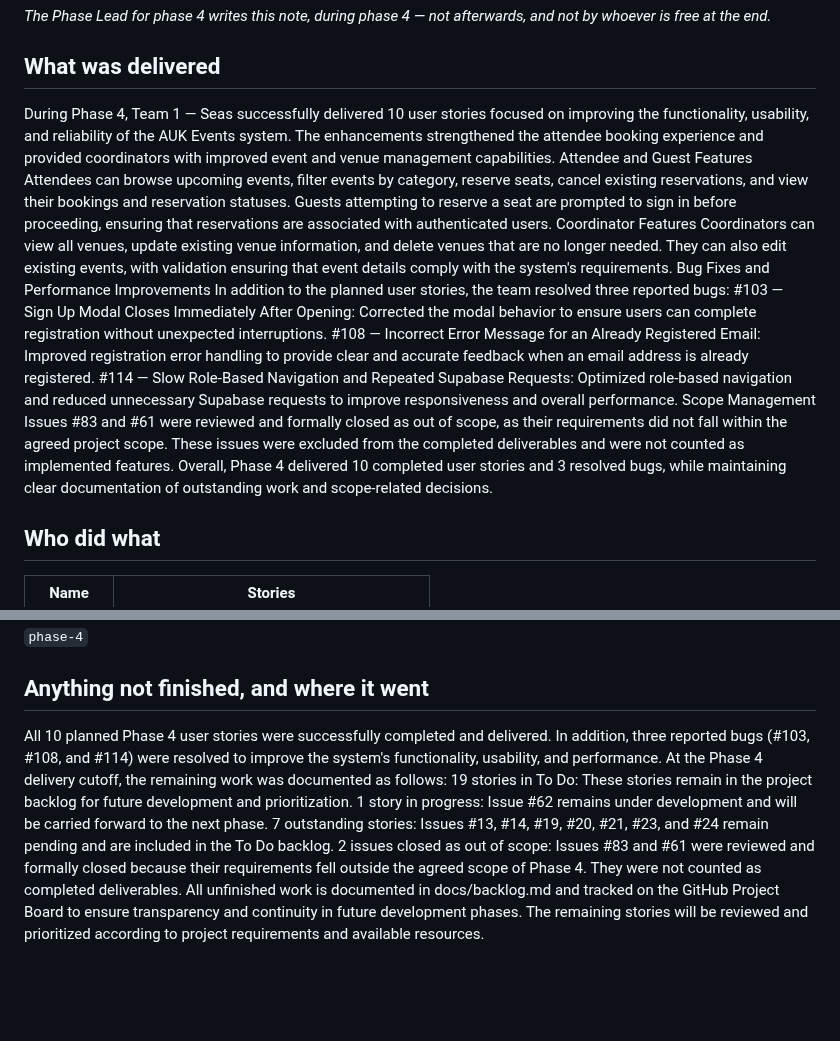
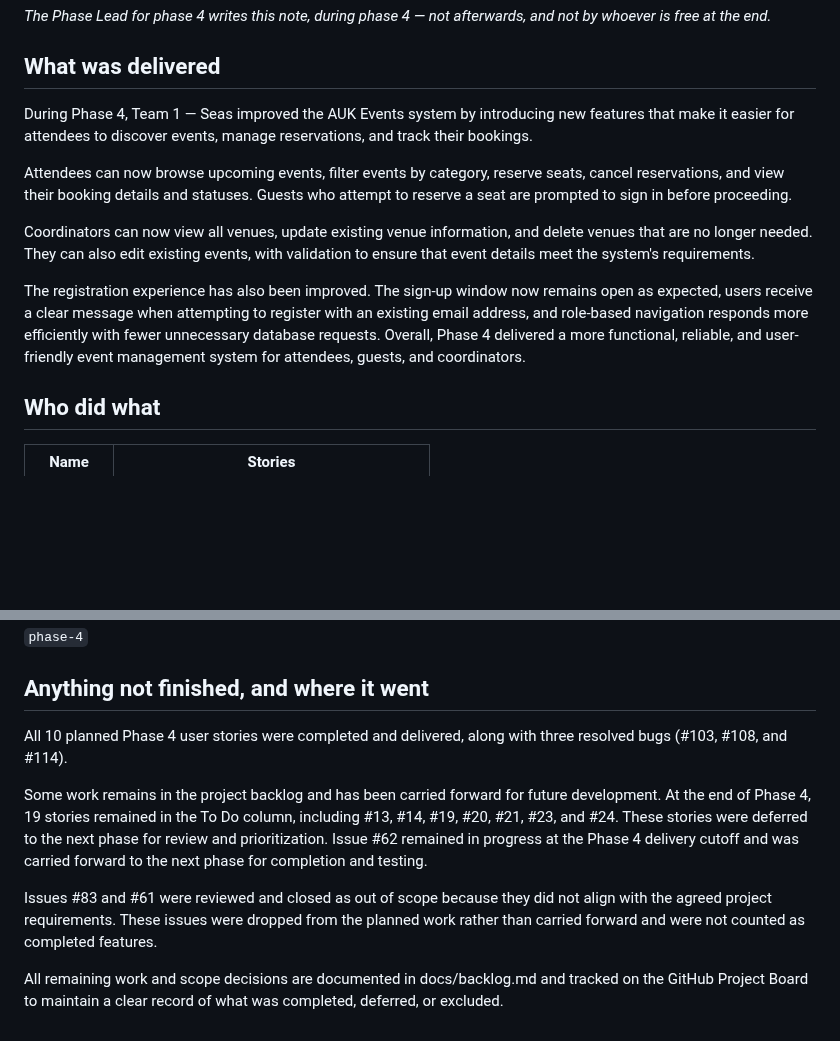
Before and after one commit to isom472-fall2026/team1, a Markdown page: docs/delivery-notes/phase-4.md, 2 parts joined by grey strips. Rendered like a GitHub page; blank space fills up the shorter version.

Commit message:
docs: clarify Phase 4 delivery notes
Streamline the delivered-features summary and clarify which backlog items were deferred or excluded.

```diff
--- a/docs/delivery-notes/phase-4.md
+++ b/docs/delivery-notes/phase-4.md
@@ -5,19 +5,14 @@ whoever is free at the end.*
 
 ## What was delivered
 
-During Phase 4, Team 1 — Seas successfully delivered 10 user stories focused on improving the functionality, usability, and reliability of the AUK Events system. The enhancements strengthened the attendee booking experience and provided coordinators with improved event and venue management capabilities.
-Attendee and Guest Features
-Attendees can browse upcoming events, filter events by category, reserve seats, cancel existing reservations, and view their bookings and reservation statuses. Guests attempting to reserve a seat are prompted to sign in before proceeding, ensuring that reservations are associated with authenticated users.
-Coordinator Features
-Coordinators can view all venues, update existing venue information, and delete venues that are no longer needed. They can also edit existing events, with validation ensuring that event details comply with the system's requirements.
-Bug Fixes and Performance Improvements
-In addition to the planned user stories, the team resolved three reported bugs:
-#103 — Sign Up Modal Closes Immediately After Opening: Corrected the modal behavior to ensure users can complete registration without unexpected interruptions.
-#108 — Incorrect Error Message for an Already Registered Email: Improved registration error handling to provide clear and accurate feedback when an email address is already registered.
-#114 — Slow Role-Based Navigation and Repeated Supabase Requests: Optimized role-based navigation and reduced unnecessary Supabase requests to improve responsiveness and overall performance.
-Scope Management
-Issues #83 and #61 were reviewed and formally closed as out of scope, as their requirements did not fall within the agreed project scope. These issues were excluded from the completed deliverables and were not counted as implemented features.
-Overall, Phase 4 delivered 10 completed user stories and 3 resolved bugs, while maintaining clear documentation of outstanding work and scope-related decisions.
+During Phase 4, Team 1 — Seas improved the AUK Events system by introducing new features that make it easier for attendees to discover events, manage reservations, and track their bookings.
+
+Attendees can now browse upcoming events, filter events by category, reserve seats, cancel reservations, and view their booking details and statuses. Guests who attempt to reserve a seat are prompted to sign in before proceeding.
+
+Coordinators can now view all venues, update existing venue information, and delete venues that are no longer needed. They can also edit existing events, with validation to ensure that event details meet the system's requirements.
+
+The registration experience has also been improved. The sign-up window now remains open as expected, users receive a clear message when attempting to register with an existing email address, and role-based navigation responds more efficiently with fewer unnecessary database requests.
+Overall, Phase 4 delivered a more functional, reliable, and user-friendly event management system for attendees, guests, and coordinators.
 ## Who did what
 
 <!-- One line per team member: name, then the stories they built. Everybody appears. -->
@@ -76,11 +71,11 @@ Overall, Phase 4 delivered 10 completed user stories and 3 resolved bugs, while
 
 ## Anything not finished, and where it went
 
-All 10 planned Phase 4 user stories were successfully completed and delivered. In addition, three reported bugs (#103, #108, and #114) were resolved to improve the system's functionality, usability, and performance.
-At the Phase 4 delivery cutoff, the remaining work was documented as follows:
-19 stories in To Do: These stories remain in the project backlog for future development and prioritization.
-1 story in progress: Issue #62 remains under development and will be carried forward to the next phase.
-7 outstanding stories: Issues #13, #14, #19, #20, #21, #23, and #24 remain pending and are included in the To Do backlog.
-2 issues closed as out of scope: Issues #83 and #61 were reviewed and formally closed because their requirements fell outside the agreed scope of Phase 4. They were not counted as completed deliverables.
-All unfinished work is documented in docs/backlog.md and tracked on the GitHub Project Board to ensure transparency and continuity in future development phases.
-The remaining stories will be reviewed and prioritized according to project requirements and available resources.
+All 10 planned Phase 4 user stories were completed and delivered, along with three resolved bugs (#103, #108, and #114).
+
+Some work remains in the project backlog and has been carried forward for future development. At the end of Phase 4, 19 stories remained in the To Do column, including #13, #14, #19, #20, #21, #23, and #24. These stories were deferred to the next phase for review and prioritization.
+Issue #62 remained in progress at the Phase 4 delivery cutoff and was carried forward to the next phase for completion and testing.
+
+Issues #83 and #61 were reviewed and closed as out of scope because they did not align with the agreed project requirements. These issues were dropped from the planned work rather than carried forward and were not counted as completed features.
+
+All remaining work and scope decisions are documented in docs/backlog.md and tracked on the GitHub Project Board to maintain a clear record of what was completed, deferred, or excluded.
```
